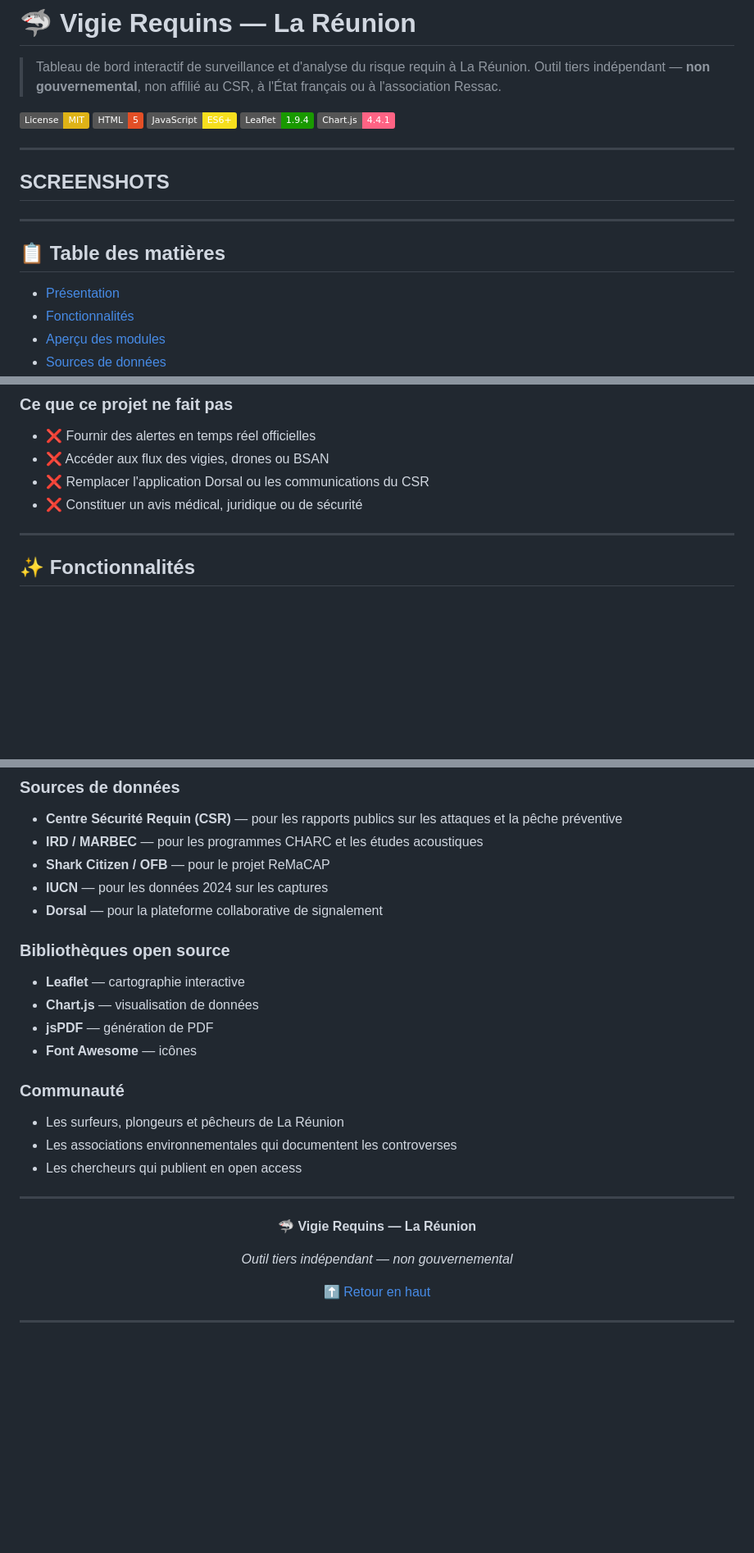
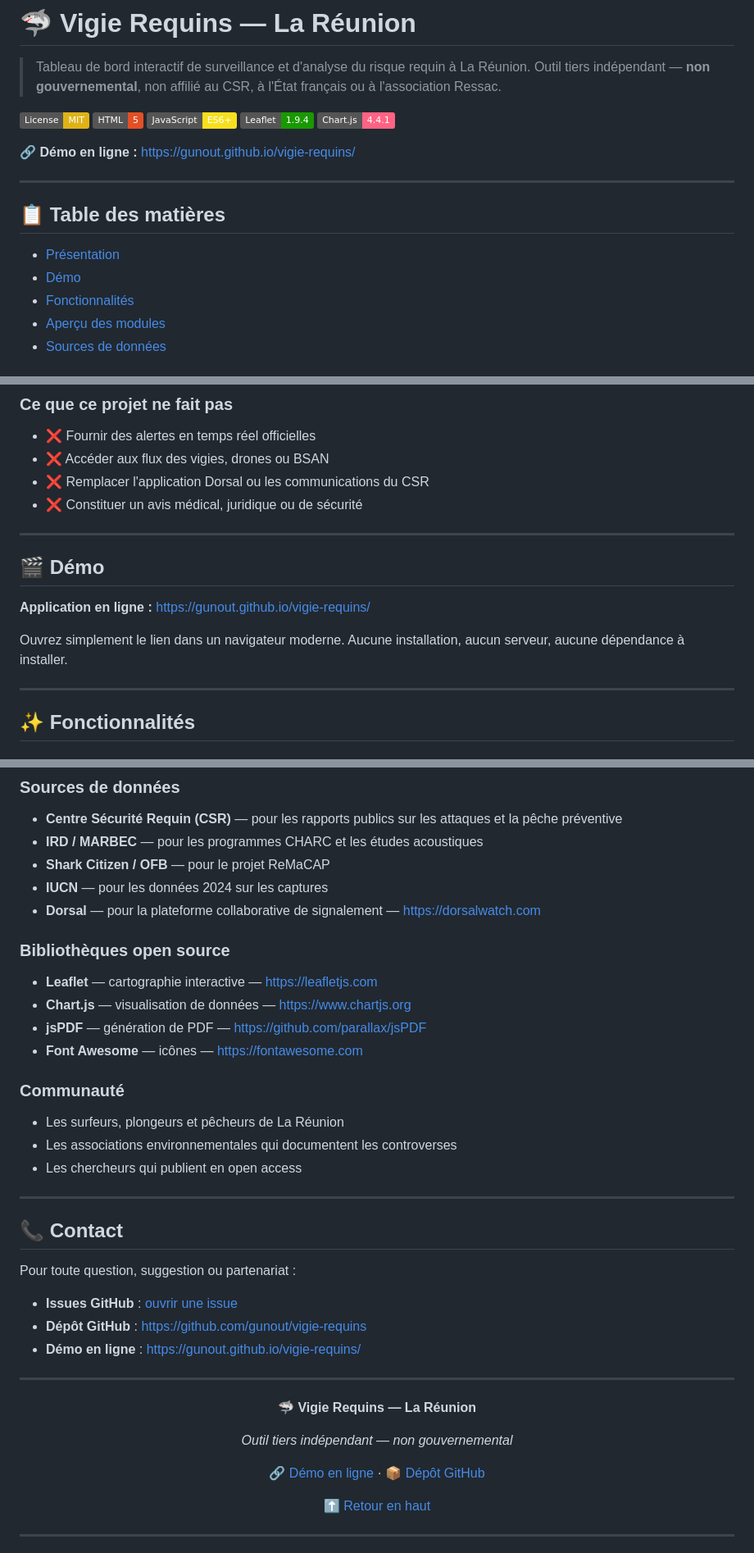
Before and after one commit to gunout/vigie-requins, a Markdown page: README.md, 3 parts joined by grey strips. Shown at 82% size. Drawn GitHub-style; badges without logos; blank space fills up the shorter version.

```diff
--- a/README.md
+++ b/README.md
@@ -9,15 +9,14 @@
 [![Leaflet](https://img.shields.io/badge/Leaflet-1.9.4-199900?logo=leaflet&logoColor=white)](https://leafletjs.com/)
 [![Chart.js](https://img.shields.io/badge/Chart.js-4.4.1-FF6384?logo=chart.js&logoColor=white)](https://www.chartjs.org/)
 
----
-## SCREENSHOTS
-
+**🔗 Démo en ligne :** [https://gunout.github.io/vigie-requins/](https://gunout.github.io/vigie-requins/)
 
 ---
 
 ## 📋 Table des matières
 
 - [Présentation](#-présentation)
+- [Démo](#-démo)
 - [Fonctionnalités](#-fonctionnalités)
 - [Aperçu des modules](#-aperçu-des-modules)
 - [Sources de données](#-sources-de-données)
@@ -55,6 +54,14 @@ Ce projet **ne remplace pas** les dispositifs officiels de surveillance (CSR, BS
 - ❌ Accéder aux flux des vigies, drones ou BSAN
 - ❌ Remplacer l'application Dorsal ou les communications du CSR
 - ❌ Constituer un avis médical, juridique ou de sécurité
+
+---
+
+## 🎬 Démo
+
+**Application en ligne :** [https://gunout.github.io/vigie-requins/](https://gunout.github.io/vigie-requins/)
+
+Ouvrez simplement le lien dans un navigateur moderne. Aucune installation, aucun serveur, aucune dépendance à installer.
 
 ---
 
@@ -369,14 +379,14 @@ SOFTWARE.
 - **IRD / MARBEC** — pour les programmes CHARC et les études acoustiques
 - **Shark Citizen / OFB** — pour le projet ReMaCAP
 - **IUCN** — pour les données 2024 sur les captures
-- **Dorsal** — pour la plateforme collaborative de signalement
+- **Dorsal** — pour la plateforme collaborative de signalement — [https://dorsalwatch.com](https://dorsalwatch.com)
 
 ### Bibliothèques open source
 
-- **Leaflet** — cartographie interactive
-- **Chart.js** — visualisation de données
-- **jsPDF** — génération de PDF
-- **Font Awesome** — icônes
+- **Leaflet** — cartographie interactive — [https://leafletjs.com](https://leafletjs.com)
+- **Chart.js** — visualisation de données — [https://www.chartjs.org](https://www.chartjs.org)
+- **jsPDF** — génération de PDF — [https://github.com/parallax/jsPDF](https://github.com/parallax/jsPDF)
+- **Font Awesome** — icônes — [https://fontawesome.com](https://fontawesome.com)
 
 ### Communauté
 
@@ -386,11 +396,23 @@ SOFTWARE.
 
 ---
 
+## 📞 Contact
+
+Pour toute question, suggestion ou partenariat :
+
+- **Issues GitHub** : [ouvrir une issue](https://github.com/gunout/vigie-requins/issues)
+- **Dépôt GitHub** : [https://github.com/gunout/vigie-requins](https://github.com/gunout/vigie-requins)
+- **Démo en ligne** : [https://gunout.github.io/vigie-requins/](https://gunout.github.io/vigie-requins/)
+
+---
+
 <div align="center">
 
 **🦈 Vigie Requins — La Réunion**
 
 *Outil tiers indépendant — non gouvernemental*
+
+[🔗 Démo en ligne](https://gunout.github.io/vigie-requins/) · [📦 Dépôt GitHub](https://github.com/gunout/vigie-requins)
 
 [⬆ Retour en haut](#-vigie-requins--la-réunion)
 
```
Also changed, not shown: other parts of README.md (+5 -2 lines).
